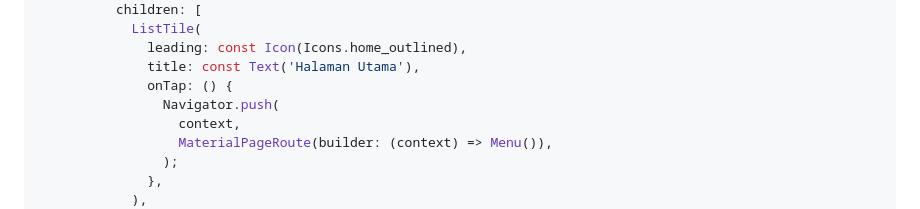
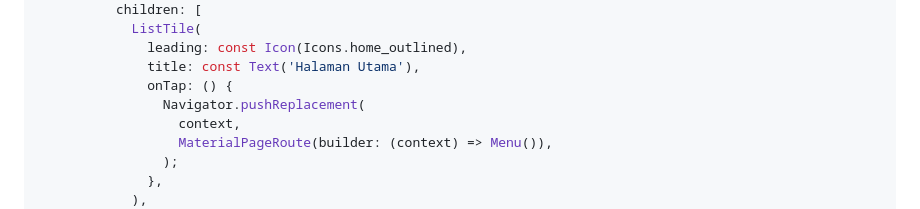
Before and after one commit to andhikapraa/yugioh-card-flutter, a Markdown page: README.md, the part around the change. GitHub-like rendering.

Commit message:
Fix navigation bug in LeftDrawer

```diff
--- a/README.md
+++ b/README.md
@@ -743,7 +743,7 @@ class LeftDrawer extends StatelessWidget {
               leading: const Icon(Icons.home_outlined),
               title: const Text('Halaman Utama'),
               onTap: () {
-                Navigator.push(
+                Navigator.pushReplacement(
                   context,
                   MaterialPageRoute(builder: (context) => Menu()),
                 );
```
